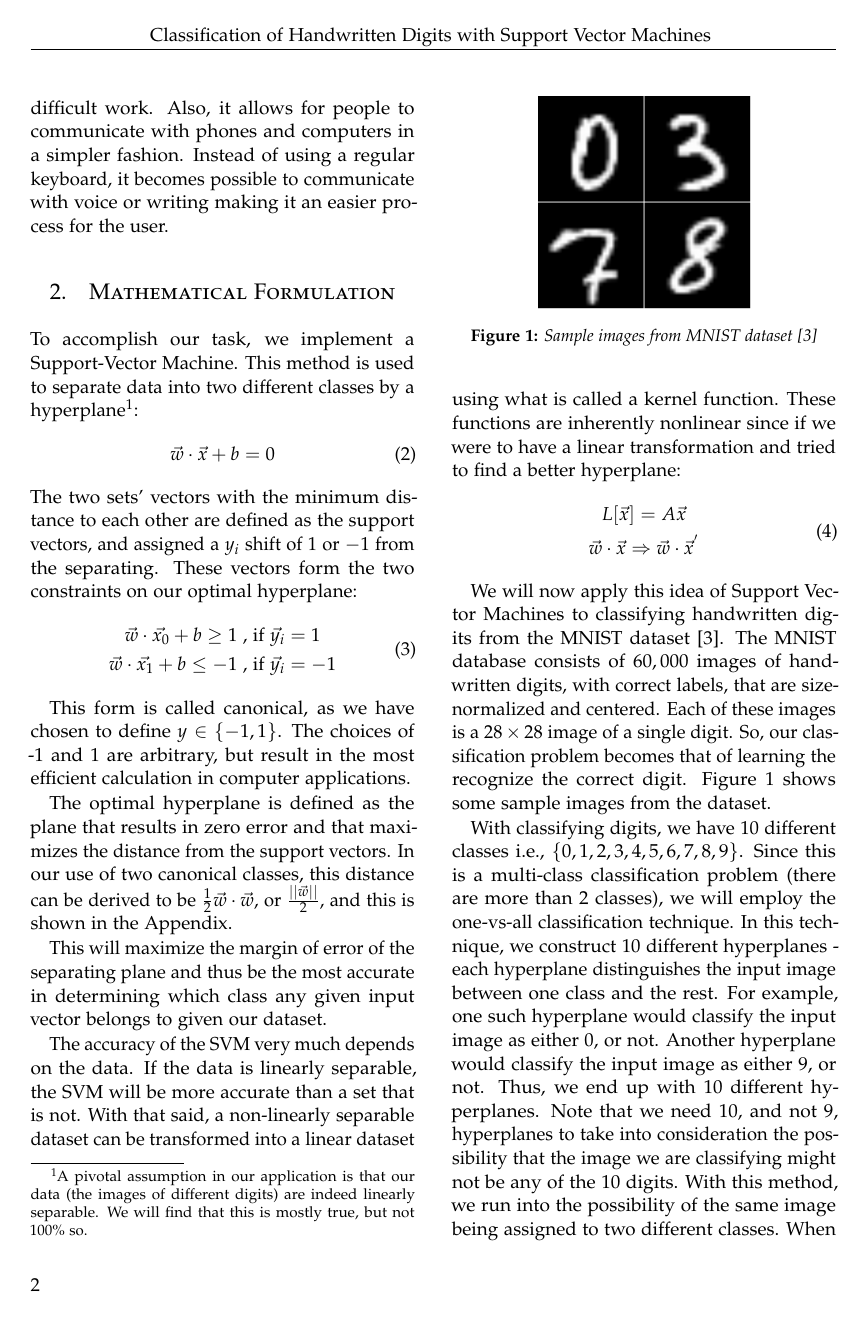
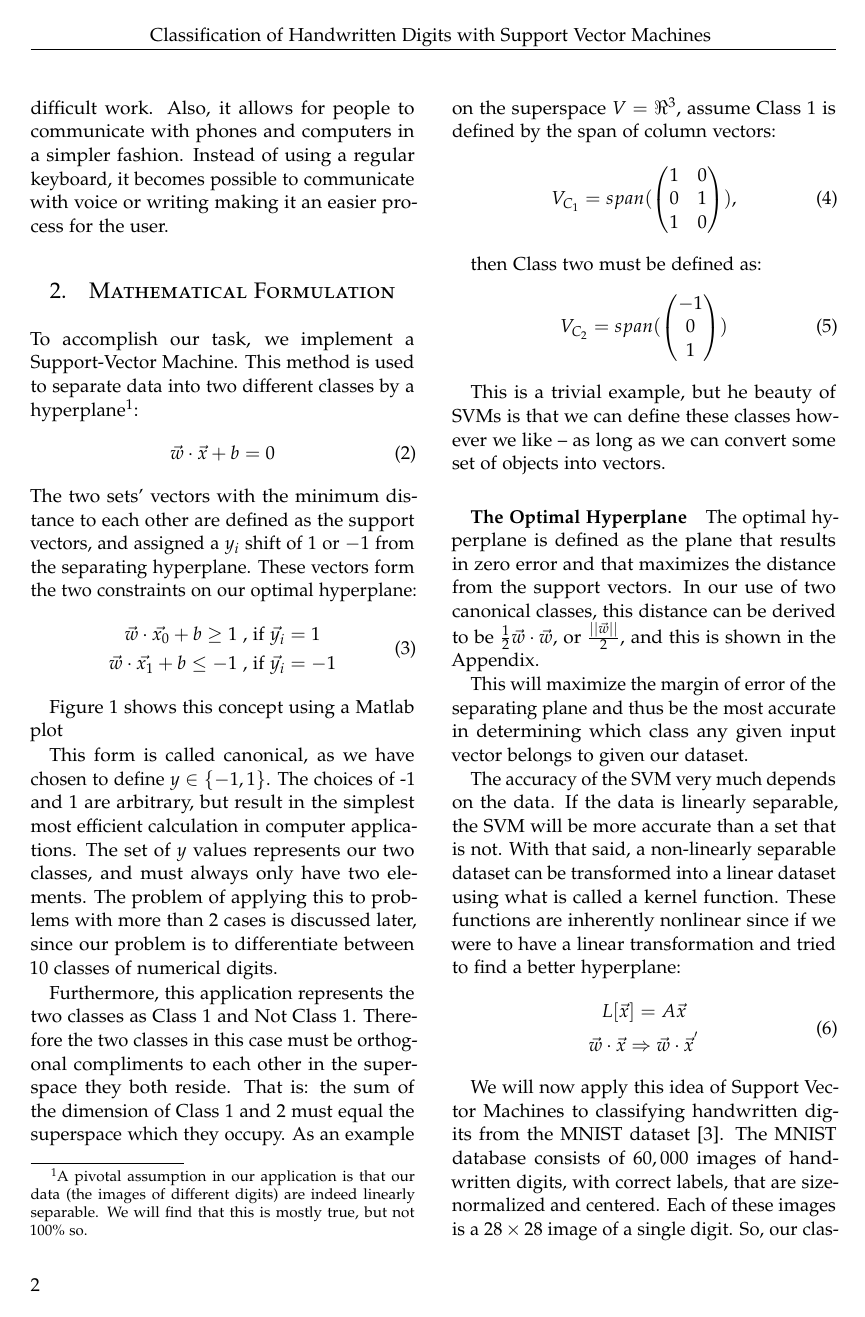
Before and after one commit to AparaV/image-to-text-translator, a LaTeX paper (report/report.tex, which reads report/sections/mathematical-formulation.tex): page 2 of 4 before the commit and page 2 of 5 after it. Compiled offline with pdfLaTeX.

Commit message:
Add to Math Form

```diff
--- a/report/sections/mathematical-formulation.tex
+++ b/report/sections/mathematical-formulation.tex
@@ -23,7 +23,7 @@ To accomplish our task, we implement a Support-Vector Machine. This method is us
 \begin{equation}
 \vec{w}\cdot\vec{x} + b = 0
 \end{equation}
-The two sets' vectors with the minimum distance to each other are defined as the support vectors, and assigned a $y_{i}$ shift of $1$ or $-1$ from the separating. These vectors form the two constraints on our optimal hyperplane:
+The two sets' vectors with the minimum distance to each other are defined as the support vectors, and assigned a $y_{i}$ shift of $1$ or $-1$ from the separating hyperplane. These vectors form the two constraints on our optimal hyperplane:
 \begin{equation}
 \begin{gathered}
 	\vec{w}\cdot\vec{x_0} + b \geq 1 \text{ , if } \vec{y_i} = 1 \\
@@ -31,4 +31,4 @@ The two sets' vectors with the minimum distance to each other are defined as the
 \end{gathered}
 \end{equation}
 
-This form is called canonical, as we have chosen to define $y \in \{-1, 1\}$. The choices of -1 and 1 are arbitrary, but result in the most efficient calculation in computer applications.
+Figure \ref{fig:SVM_fig} shows this concept using a Matlab plot
@@ -35,3 +40,26 @@ This form is called canonical, as we have chosen to define $y \in \{-1, 1\}$. Th
+	\label{fig:SVM_fig}
+\end{figure*}
+
+This form is called canonical, as we have chosen to define $y \in \{-1, 1\}$. The choices of -1 and 1 are arbitrary, but result in the simplest most efficient calculation in computer applications. The set of $y$ values represents our two classes, and must always only have two elements. The problem of applying this to problems with more than 2 cases is discussed later, since our problem is to differentiate between 10 classes of numerical digits.
+
+Furthermore, this application represents the two classes as Class 1 and Not Class 1. Therefore the two classes in this case must be orthogonal compliments to each other in the superspace they both reside. That is: the sum of the dimension of Class 1 and 2 must equal the superspace which they occupy. As an example on the superspace $V = \Re^3$, assume Class 1 is defined by the span of column vectors:
+\begin{equation}
+V_{C_{1}} =
+span(\begin{pmatrix}
+1 & 0 \\0 & 1\\1& 0
+\end{pmatrix}),
+\end{equation}
+
+then Class two must be defined as:
+\begin{equation}
+V_{C_{2}} = span(\begin{pmatrix}
+-1\\0\\1
+\end{pmatrix}
+)
+\end{equation}
+
+This is a trivial example, but he beauty of SVMs is that we can define these classes however we like -- as long as we can convert some set of objects into vectors.
+\subparagraph{The Optimal Hyperplane}
 
 The optimal hyperplane is defined as the plane that results in zero error and that maximizes the distance from the support vectors. In our use of two canonical classes, this distance can be derived to be $\frac{1}{2}\vec{w}\cdot\vec{w}$, or $\frac{||\vec{w}||}{2}$, and this is shown in the Appendix.
 
```
Also changed, not shown: report/sections/mathematical-formulation.tex (5 more changed lines), 1 other file.
